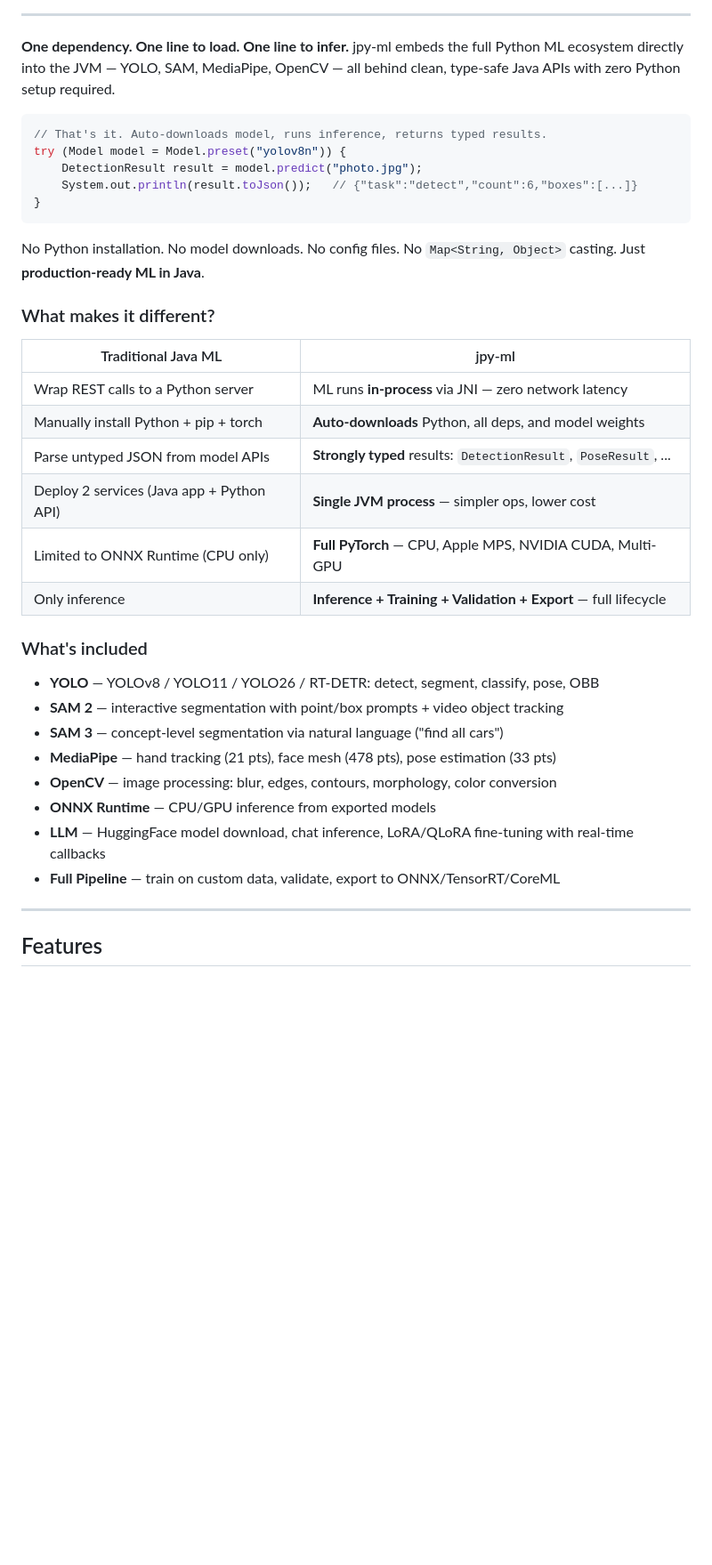
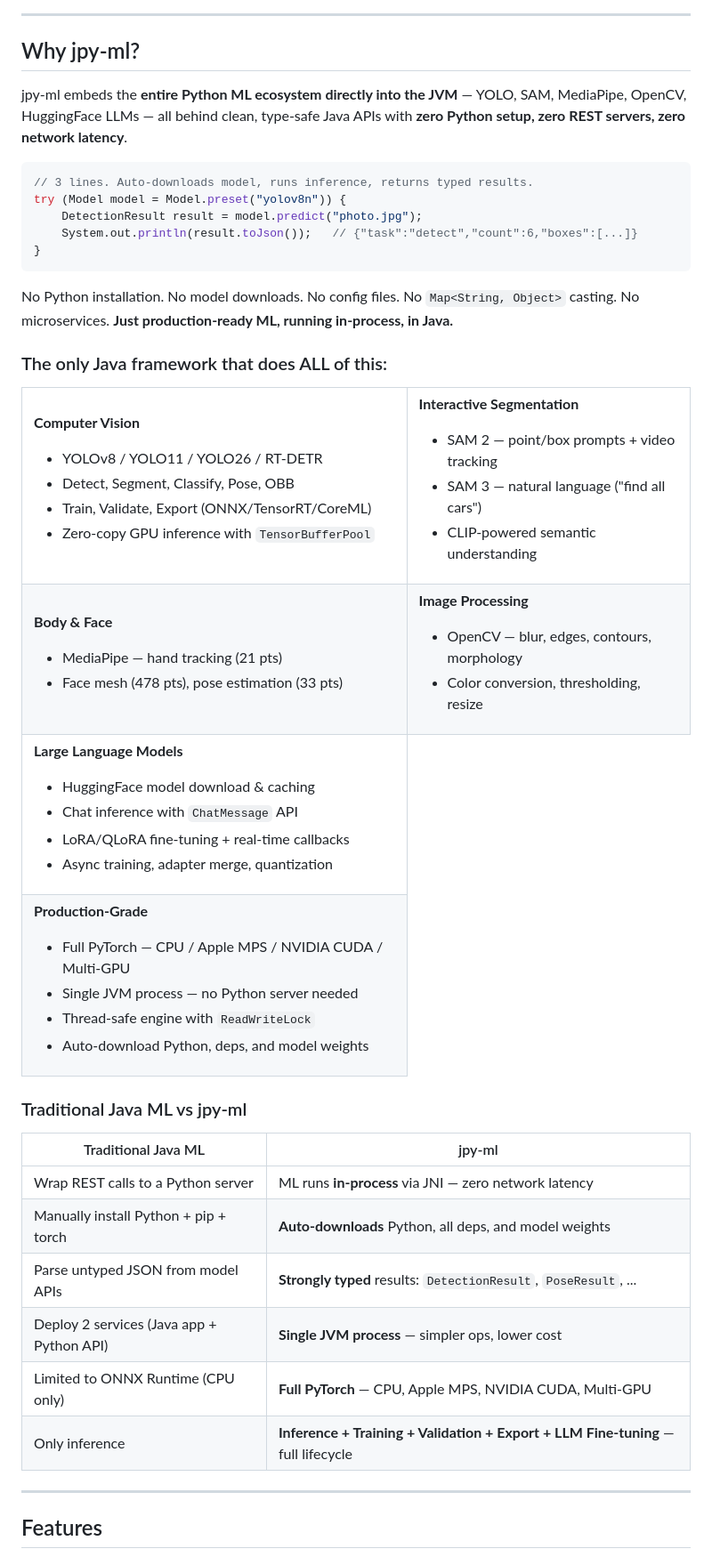
Before and after one commit to javpower/jpy-ml, a Markdown page: README.md, the part around one of its changes. Shown at 89% size. Drawn GitHub-style; blank space fills up the shorter version.

````diff
--- a/README.md
+++ b/README.md
@@ -16,21 +28,72 @@
 ---
 
-**One dependency. One line to load. One line to infer.** jpy-ml embeds the full Python ML ecosystem
-directly into the JVM — YOLO, SAM, MediaPipe, OpenCV — all behind clean, type-safe Java APIs
-with zero Python setup required.
+## Why jpy-ml?
+
+jpy-ml embeds the **entire Python ML ecosystem directly into the JVM** — YOLO, SAM, MediaPipe, OpenCV, HuggingFace LLMs — all behind clean, type-safe Java APIs with **zero Python setup, zero REST servers, zero network latency**.
 
 ```java
-// That's it. Auto-downloads model, runs inference, returns typed results.
+// 3 lines. Auto-downloads model, runs inference, returns typed results.
 try (Model model = Model.preset("yolov8n")) {
     DetectionResult result = model.predict("photo.jpg");
     System.out.println(result.toJson());   // {"task":"detect","count":6,"boxes":[...]}
 }
 ```
 
-No Python installation. No model downloads. No config files. No `Map<String, Object>` casting.
-Just **production-ready ML in Java**.
+No Python installation. No model downloads. No config files. No `Map<String, Object>` casting. No microservices.
+**Just production-ready ML, running in-process, in Java.**
 
-### What makes it different?
+### The only Java framework that does ALL of this:
+
+<table>
+<tr><td>
+
+**Computer Vision**
+- YOLOv8 / YOLO11 / YOLO26 / RT-DETR
+- Detect, Segment, Classify, Pose, OBB
+- Train, Validate, Export (ONNX/TensorRT/CoreML)
+- Zero-copy GPU inference with `TensorBufferPool`
+
+</td><td>
+
+**Interactive Segmentation**
+- SAM 2 — point/box prompts + video tracking
+- SAM 3 — natural language ("find all cars")
+- CLIP-powered semantic understanding
+
+</td></tr>
+<tr><td>
+
+**Body & Face**
+- MediaPipe — hand tracking (21 pts)
+- Face mesh (478 pts), pose estimation (33 pts)
+
+</td><td>
+
+**Image Processing**
+- OpenCV — blur, edges, contours, morphology
+- Color conversion, thresholding, resize
+
+</td></tr>
+<tr><td>
+
+**Large Language Models**
+- HuggingFace model download & caching
+- Chat inference with `ChatMessage` API
+- LoRA/QLoRA fine-tuning + real-time callbacks
+- Async training, adapter merge, quantization
+
+</td></tr><td>
+
+**Production-Grade**
+- Full PyTorch — CPU / Apple MPS / NVIDIA CUDA / Multi-GPU
+- Single JVM process — no Python server needed
+- Thread-safe engine with `ReadWriteLock`
+- Auto-download Python, deps, and model weights
+
+</td></tr>
+</table>
+
+### Traditional Java ML vs jpy-ml
 
 | Traditional Java ML | jpy-ml |
 |---|---|
@@ -39,18 +102,7 @@ Just **production-ready ML in Java**.
 | Parse untyped JSON from model APIs | **Strongly typed** results: `DetectionResult`, `PoseResult`, ... |
 | Deploy 2 services (Java app + Python API) | **Single JVM process** — simpler ops, lower cost |
 | Limited to ONNX Runtime (CPU only) | **Full PyTorch** — CPU, Apple MPS, NVIDIA CUDA, Multi-GPU |
-| Only inference | **Inference + Training + Validation + Export** — full lifecycle |
-
-### What's included
-
-- **YOLO** — YOLOv8 / YOLO11 / YOLO26 / RT-DETR: detect, segment, classify, pose, OBB
-- **SAM 2** — interactive segmentation with point/box prompts + video object tracking
-- **SAM 3** — concept-level segmentation via natural language ("find all cars")
-- **MediaPipe** — hand tracking (21 pts), face mesh (478 pts), pose estimation (33 pts)
-- **OpenCV** — image processing: blur, edges, contours, morphology, color conversion
-- **ONNX Runtime** — CPU/GPU inference from exported models
-- **LLM** — HuggingFace model download, chat inference, LoRA/QLoRA fine-tuning with real-time callbacks
-- **Full Pipeline** — train on custom data, validate, export to ONNX/TensorRT/CoreML
+| Only inference | **Inference + Training + Validation + Export + LLM Fine-tuning** — full lifecycle |
 
 ---
 
````
Also changed, not shown: other parts of README.md (+16 -4 lines), README_zh.md (+74 -22 lines).
